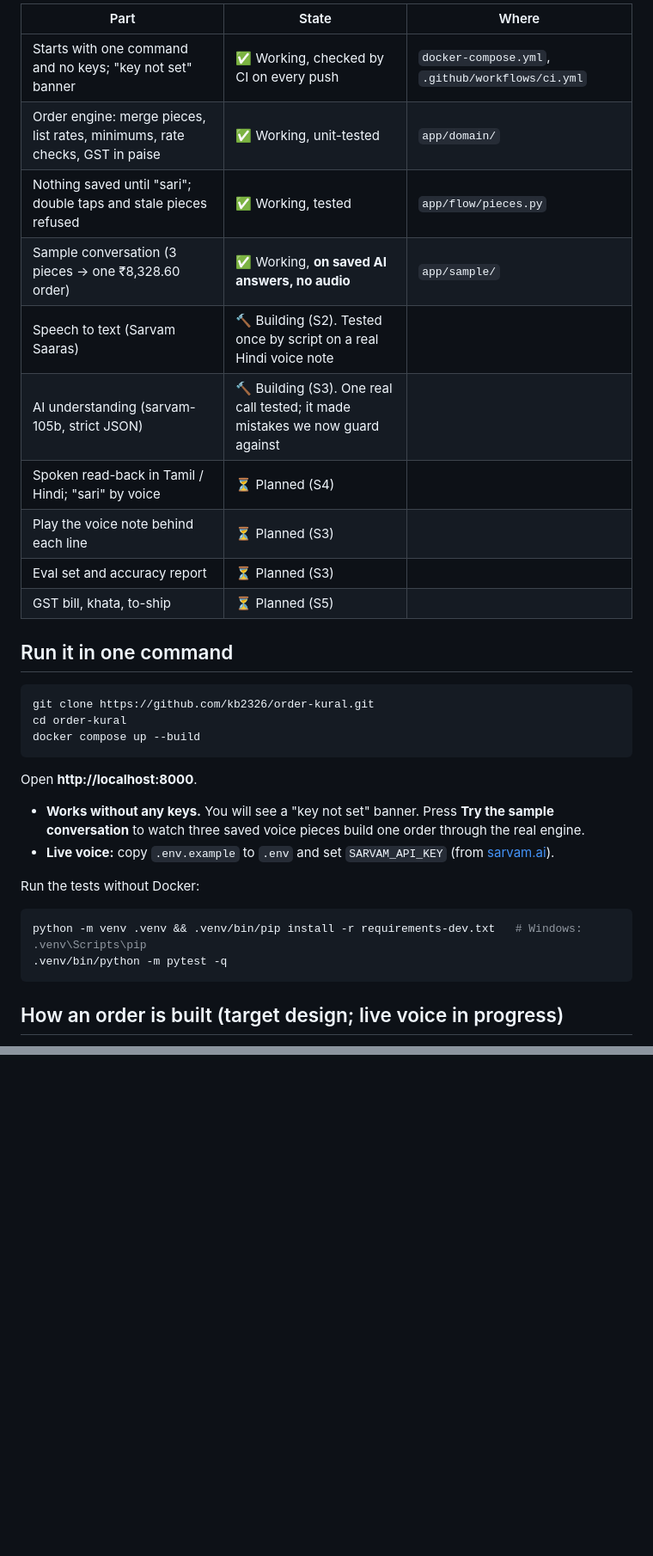
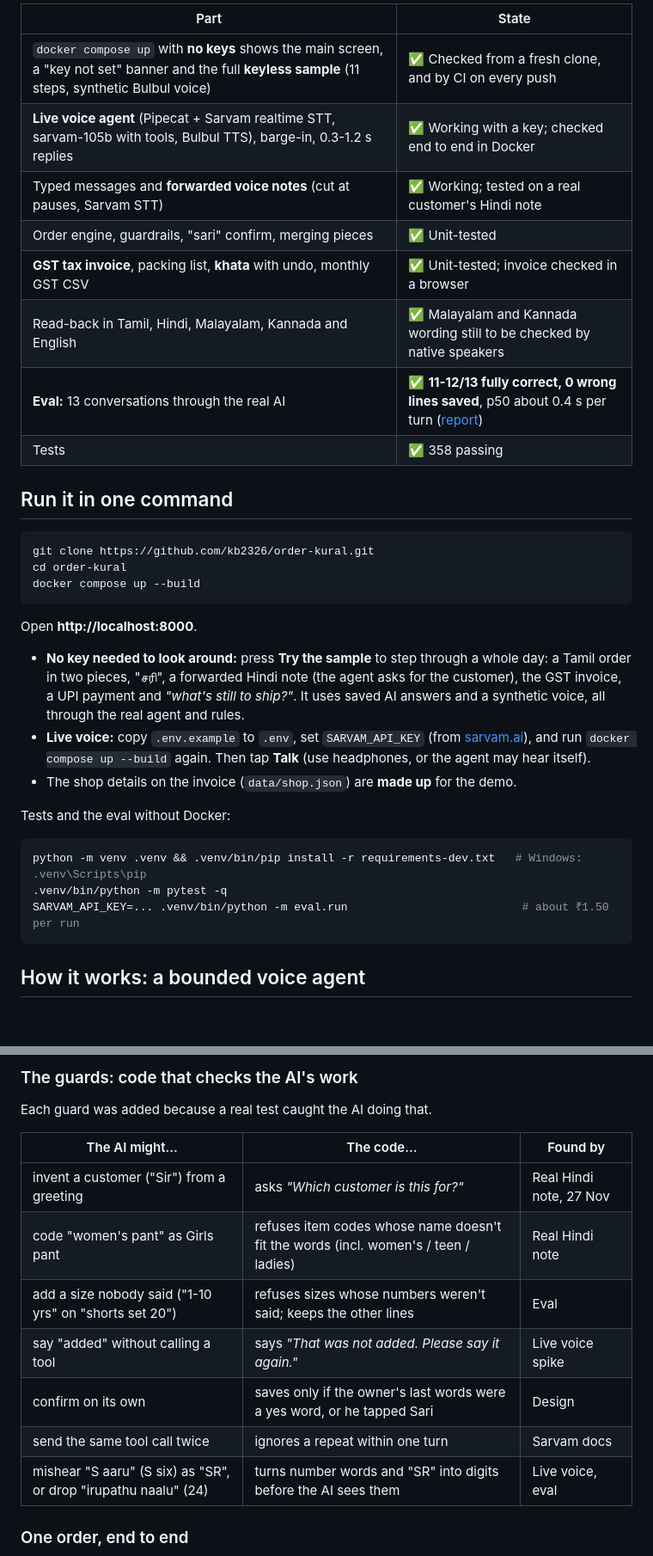
Before and after one commit to kb2326/order-kural, a Markdown page: README.md, 2 parts joined by grey strips. Shown at 86% size. GitHub-like rendering; blank space fills up the shorter version.

````diff
--- a/README.md
+++ b/README.md
@@ -31,16 +45,14 @@ A voice-first order book for small garment wholesalers in Tirupur, Tamil Nadu. B
 
-| Part | State | Where |
-|---|---|---|
-| Starts with one command and no keys; "key not set" banner | ✅ Working, checked by CI on every push | `docker-compose.yml`, `.github/workflows/ci.yml` |
-| Order engine: merge pieces, list rates, minimums, rate checks, GST in paise | ✅ Working, unit-tested | `app/domain/` |
-| Nothing saved until "sari"; double taps and stale pieces refused | ✅ Working, tested | `app/flow/pieces.py` |
-| Sample conversation (3 pieces → one ₹8,328.60 order) | ✅ Working, **on saved AI answers, no audio** | `app/sample/` |
-| Speech to text (Sarvam Saaras) | 🔨 Building (S2). Tested once by script on a real Hindi voice note | |
-| AI understanding (sarvam-105b, strict JSON) | 🔨 Building (S3). One real call tested; it made mistakes we now guard against | |
-| Spoken read-back in Tamil / Hindi; "sari" by voice | ⏳ Planned (S4) | |
-| Play the voice note behind each line | ⏳ Planned (S3) | |
-| Eval set and accuracy report | ⏳ Planned (S3) | |
-| GST bill, khata, to-ship | ⏳ Planned (S5) | |
+| Part | State |
+|---|---|
+| `docker compose up` with **no keys** shows the main screen, a "key not set" banner and the full **keyless sample** (11 steps, synthetic Bulbul voice) | ✅ Checked from a fresh clone, and by CI on every push |
+| **Live voice agent** (Pipecat + Sarvam realtime STT, sarvam-105b with tools, Bulbul TTS), barge-in, 0.3-1.2 s replies | ✅ Working with a key; checked end to end in Docker |
+| Typed messages and **forwarded voice notes** (cut at pauses, Sarvam STT) | ✅ Working; tested on a real customer's Hindi note |
+| Order engine, guardrails, "sari" confirm, merging pieces | ✅ Unit-tested |
+| **GST tax invoice**, packing list, **khata** with undo, monthly GST CSV | ✅ Unit-tested; invoice checked in a browser |
+| Read-back in Tamil, Hindi, Malayalam, Kannada and English | ✅ Malayalam and Kannada wording still to be checked by native speakers |
+| **Eval:** 13 conversations through the real AI | ✅ **11-12/13 fully correct, 0 wrong lines saved**, p50 about 0.4 s per turn ([report](docs/round2/05-evalset.md)) |
+| Tests | ✅ 358 passing |
 
 ## Run it in one command
 
@@ -52,16 +64,20 @@ docker compose up --build
 
 Open **http://localhost:8000**.
 
-- **Works without any keys.** You will see a "key not set" banner. Press **Try the sample conversation** to watch three
-  saved voice pieces build one order through the real engine.
-- **Live voice:** copy `.env.example` to `.env` and set `SARVAM_API_KEY` (from [sarvam.ai](https://www.sarvam.ai/)).
+- **No key needed to look around:** press **Try the sample** to step through a whole day: a Tamil order in two
+  pieces, "சரி", a forwarded Hindi note (the agent asks for the customer), the GST invoice, a UPI payment and *"what's
+  still to ship?"*. It uses saved AI answers and a synthetic voice, all through the real agent and rules.
+- **Live voice:** copy `.env.example` to `.env`, set `SARVAM_API_KEY` (from [sarvam.ai](https://www.sarvam.ai/)),
+  and run `docker compose up --build` again. Then tap **Talk** (use headphones, or the agent may hear itself).
+- The shop details on the invoice (`data/shop.json`) are **made up** for the demo.
 
-Run the tests without Docker:
+Tests and the eval without Docker:
 
 ```bash
 python -m venv .venv && .venv/bin/pip install -r requirements-dev.txt   # Windows: .venv\Scripts\pip
 .venv/bin/python -m pytest -q
+SARVAM_API_KEY=... .venv/bin/python -m eval.run                          # about ₹1.50 per run
 ```
 
-## How an order is built (target design; live voice in progress)
+## How it works: a bounded voice agent
 
@@ -70,3 +119,18 @@ saved answers; the speech and AI calls are being wired in.
+### The guards: code that checks the AI's work
+
+Each guard was added because a real test caught the AI doing that.
+
+| The AI might… | The code… | Found by |
+|---|---|---|
+| invent a customer ("Sir") from a greeting | asks *"Which customer is this for?"* | Real Hindi note, 27 Nov |
+| code "women's pant" as Girls pant | refuses item codes whose name doesn't fit the words (incl. women's / teen / ladies) | Real Hindi note |
+| add a size nobody said ("1-10 yrs" on "shorts set 20") | refuses sizes whose numbers weren't said; keeps the other lines | Eval |
+| say "added" without calling a tool | says *"That was not added. Please say it again."* | Live voice spike |
+| confirm on its own | saves only if the owner's last words were a yes word, or he tapped Sari | Design |
+| send the same tool call twice | ignores a repeat within one turn | Sarvam docs |
+| mishear "S aaru" (S six) as "SR", or drop "irupathu naalu" (24) | turns number words and "SR" into digits before the AI sees them | Live voice, eval |
+
+### One order, end to end
 
 ```mermaid
 sequenceDiagram
````
Also changed, not shown: other parts of README.md (+115 -137 lines), docs/round2/screens/r2-invoice.png (added), docs/round2/screens/r2-sample-talk.png (added).
